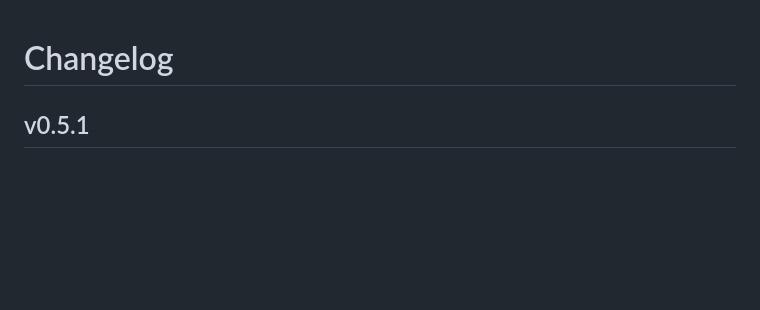
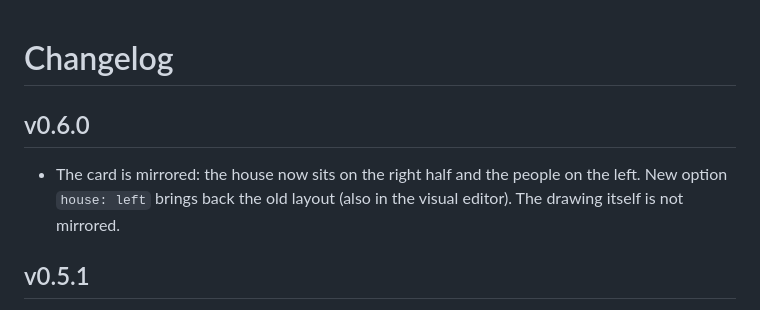
Before and after one commit to BarBaar44/streetview-house, a Markdown page: CHANGELOG.md, the part around the change. Rendered like a GitHub page; blank space fills up the shorter version.

```diff
--- a/CHANGELOG.md
+++ b/CHANGELOG.md
@@ -1,4 +1,8 @@
 # Changelog
+
+## v0.6.0
+
+* The card is mirrored: the house now sits on the right half and the people on the left. New option `house: left` brings back the old layout (also in the visual editor). The drawing itself is not mirrored.
 
 ## v0.5.1
 
```
Also changed, not shown: CLAUDE.md (+1 -1 lines), README.md (+2 -1 lines), shot.png, 2 other files.
